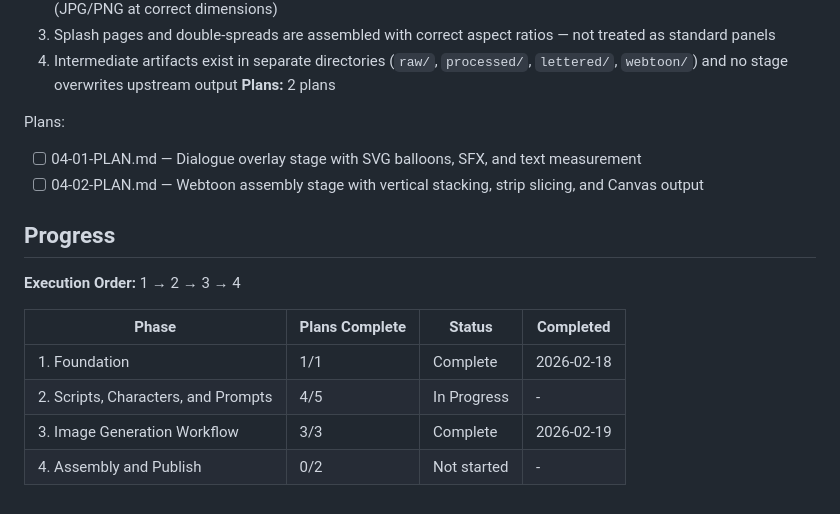
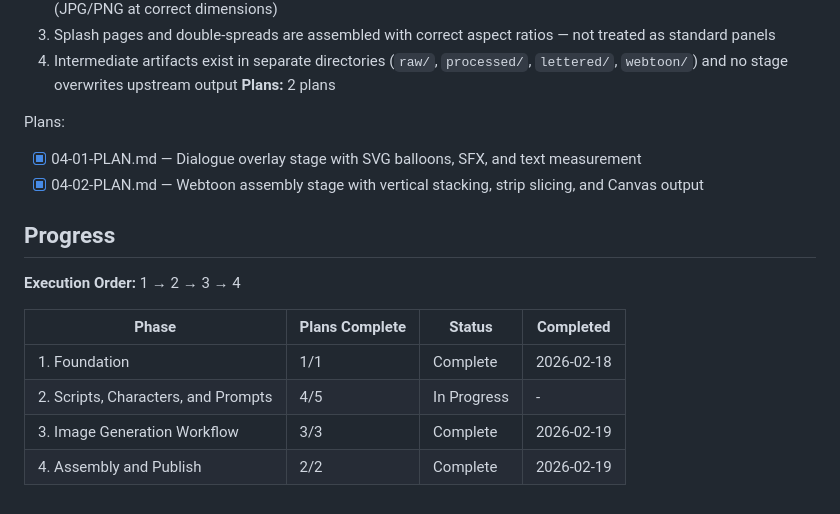
Before and after one commit to don1989/plasma, a Markdown page: .planning/ROADMAP.md, the part around one of its changes. GitHub-like rendering.

```diff
--- a/.planning/ROADMAP.md
+++ b/.planning/ROADMAP.md
@@ -77,8 +77,8 @@ Plans:
 **Plans:** 2 plans
 
 Plans:
-- [ ] 04-01-PLAN.md — Dialogue overlay stage with SVG balloons, SFX, and text measurement
-- [ ] 04-02-PLAN.md — Webtoon assembly stage with vertical stacking, strip slicing, and Canvas output
+- [x] 04-01-PLAN.md — Dialogue overlay stage with SVG balloons, SFX, and text measurement
+- [x] 04-02-PLAN.md — Webtoon assembly stage with vertical stacking, strip slicing, and Canvas output
 
 ## Progress
 
@@ -89,4 +89,4 @@ Plans:
 | 1. Foundation | 1/1 | Complete | 2026-02-18 |
 | 2. Scripts, Characters, and Prompts | 4/5 | In Progress | - |
 | 3. Image Generation Workflow | 3/3 | Complete    | 2026-02-19 |
-| 4. Assembly and Publish | 0/2 | Not started | - |
+| 4. Assembly and Publish | 2/2 | Complete    | 2026-02-19 |
```
Also changed, not shown: other parts of .planning/ROADMAP.md (+1 -1 lines), .planning/STATE.md (+2 -3 lines), 1 other file.
